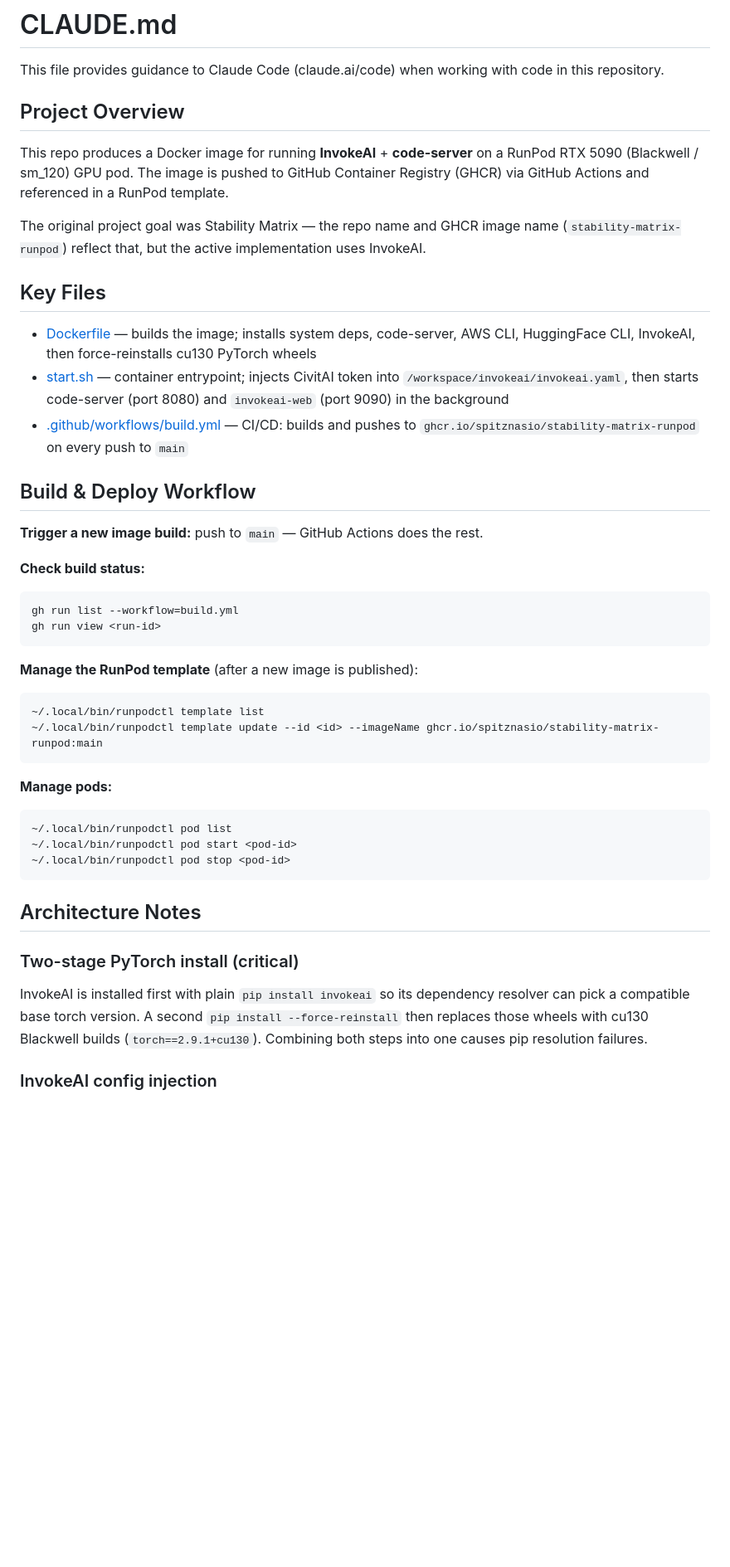
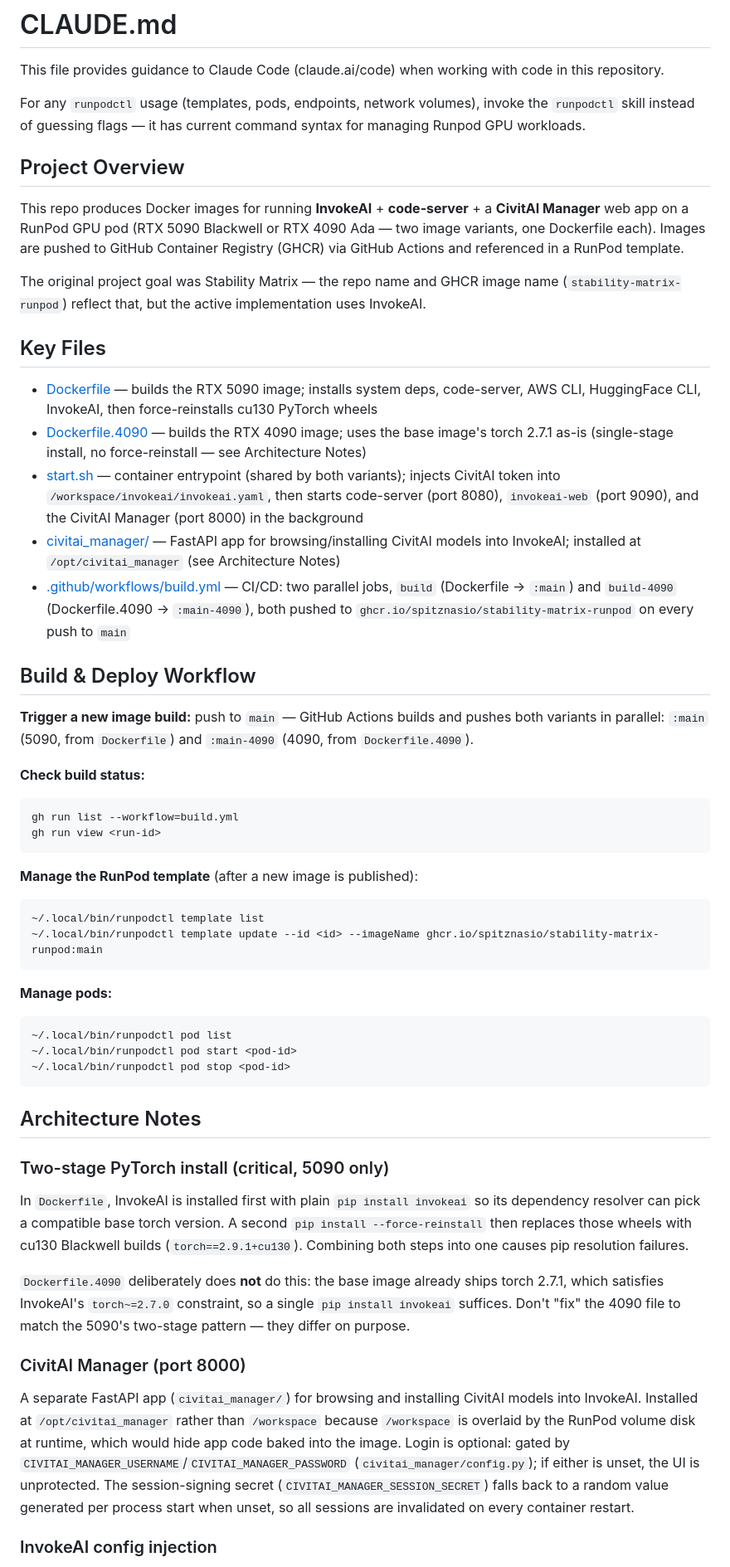
Before and after one commit to spitznasio/stability-matrix-runpod, a Markdown page: CLAUDE.md, the part around one of its changes. Shown at 83% size. Drawn GitHub-style; blank space fills up the shorter version.

````diff
--- a/CLAUDE.md
+++ b/CLAUDE.md
@@ -2,35 +2,42 @@
 
 This file provides guidance to Claude Code (claude.ai/code) when working with code in this repository.
 
+For any `runpodctl` usage (templates, pods, endpoints, network volumes), invoke the `runpodctl` skill instead of guessing flags — it has current command syntax for managing Runpod GPU workloads.
+
 ## Project Overview
 
-This repo produces a Docker image for running **InvokeAI** + **code-server** on a RunPod RTX 5090 (Blackwell / sm_120) GPU pod. The image is pushed to GitHub Container Registry (GHCR) via GitHub Actions and referenced in a RunPod template.
+This repo produces Docker images for running **InvokeAI** + **code-server** + a **CivitAI Manager** web app on a RunPod GPU pod (RTX 5090 Blackwell or RTX 4090 Ada — two image variants, one Dockerfile each). Images are pushed to GitHub Container Registry (GHCR) via GitHub Actions and referenced in a RunPod template.
 
 The original project goal was Stability Matrix — the repo name and GHCR image name (`stability-matrix-runpod`) reflect that, but the active implementation uses InvokeAI.
 
 ## Key Files
 
-- [Dockerfile](Dockerfile) — builds the image; installs system deps, code-server, AWS CLI, HuggingFace CLI, InvokeAI, then force-reinstalls cu130 PyTorch wheels
-- [start.sh](start.sh) — container entrypoint; injects CivitAI token into `/workspace/invokeai/invokeai.yaml`, then starts code-server (port 8080) and `invokeai-web` (port 9090) in the background
-- [.github/workflows/build.yml](.github/workflows/build.yml) — CI/CD: builds and pushes to `ghcr.io/spitznasio/stability-matrix-runpod` on every push to `main`
+- [Dockerfile](Dockerfile) — builds the RTX 5090 image; installs system deps, code-server, AWS CLI, HuggingFace CLI, InvokeAI, then force-reinstalls cu130 PyTorch wheels
+- [Dockerfile.4090](Dockerfile.4090) — builds the RTX 4090 image; uses the base image's torch 2.7.1 as-is (single-stage install, no force-reinstall — see Architecture Notes)
+- [start.sh](start.sh) — container entrypoint (shared by both variants); injects CivitAI token into `/workspace/invokeai/invokeai.yaml`, then starts code-server (port 8080), `invokeai-web` (port 9090), and the CivitAI Manager (port 8000) in the background
+- [civitai_manager/](civitai_manager/) — FastAPI app for browsing/installing CivitAI models into InvokeAI; installed at `/opt/civitai_manager` (see Architecture Notes)
+- [.github/workflows/build.yml](.github/workflows/build.yml) — CI/CD: two parallel jobs, `build` (Dockerfile → `:main`) and `build-4090` (Dockerfile.4090 → `:main-4090`), both pushed to `ghcr.io/spitznasio/stability-matrix-runpod` on every push to `main`
 
 ## Build & Deploy Workflow
 
-**Trigger a new image build:** push to `main` — GitHub Actions does the rest.
+**Trigger a new image build:** push to `main` — GitHub Actions builds and pushes both variants in parallel: `:main` (5090, from `Dockerfile`) and `:main-4090` (4090, from `Dockerfile.4090`).
 
 **Check build status:**
+
 ```bash
 gh run list --workflow=build.yml
 gh run view <run-id>
 ```
 
 **Manage the RunPod template** (after a new image is published):
+
 ```bash
 ~/.local/bin/runpodctl template list
 ~/.local/bin/runpodctl template update --id <id> --imageName ghcr.io/spitznasio/stability-matrix-runpod:main
 ```
 
 **Manage pods:**
+
 ```bash
 ~/.local/bin/runpodctl pod list
 ~/.local/bin/runpodctl pod start <pod-id>
@@ -39,7 +46,14 @@ gh run view <run-id>
 
 ## Architecture Notes
 
-### Two-stage PyTorch install (critical)
-InvokeAI is installed first with plain `pip install invokeai` so its dependency resolver can pick a compatible base torch version. A second `pip install --force-reinstall` then replaces those wheels with cu130 Blackwell builds (`torch==2.9.1+cu130`). Combining both steps into one causes pip resolution failures.
+### Two-stage PyTorch install (critical, 5090 only)
+
+In `Dockerfile`, InvokeAI is installed first with plain `pip install invokeai` so its dependency resolver can pick a compatible base torch version. A second `pip install --force-reinstall` then replaces those wheels with cu130 Blackwell builds (`torch==2.9.1+cu130`). Combining both steps into one causes pip resolution failures.
+
+`Dockerfile.4090` deliberately does **not** do this: the base image already ships torch 2.7.1, which satisfies InvokeAI's `torch~=2.7.0` constraint, so a single `pip install invokeai` suffices. Don't "fix" the 4090 file to match the 5090's two-stage pattern — they differ on purpose.
+
+### CivitAI Manager (port 8000)
+
+A separate FastAPI app (`civitai_manager/`) for browsing and installing CivitAI models into InvokeAI. Installed at `/opt/civitai_manager` rather than `/workspace` because `/workspace` is overlaid by the RunPod volume disk at runtime, which would hide app code baked into the image. Login is optional: gated by `CIVITAI_MANAGER_USERNAME`/`CIVITAI_MANAGER_PASSWORD` (`civitai_manager/config.py`); if either is unset, the UI is unprotected. The session-signing secret (`CIVITAI_MANAGER_SESSION_SECRET`) falls back to a random value generated per process start when unset, so all sessions are invalidated on every container restart.
 
 ### InvokeAI config injection
````
Also changed, not shown: other parts of CLAUDE.md (+5 -3 lines), README.md (+2 -5 lines).
